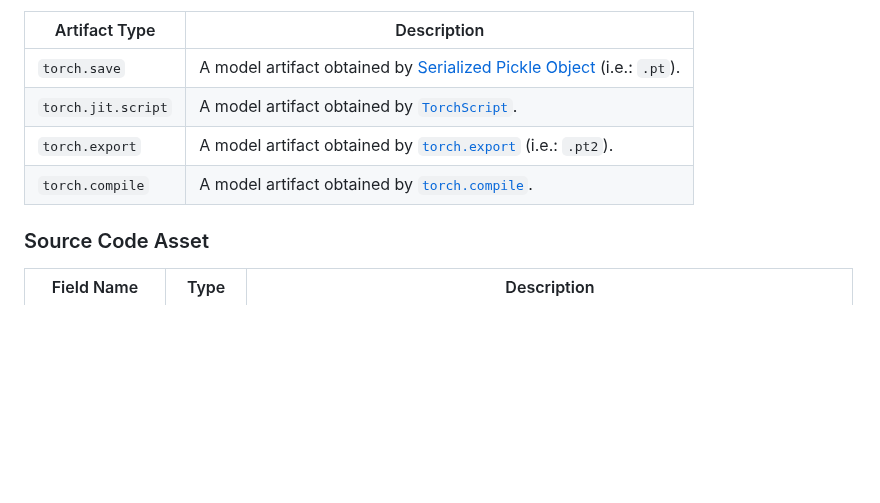
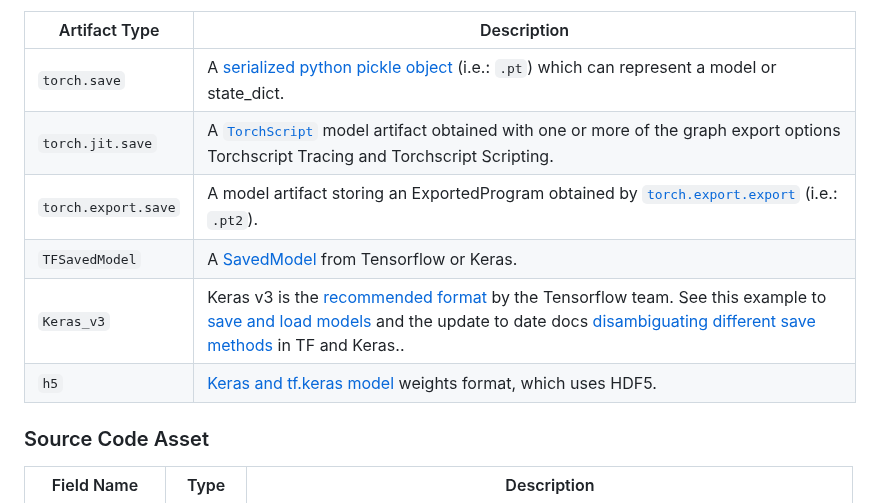
Before and after one commit to stac-extensions/mlm, a Markdown page: README.md, the part around one of its changes. Rendered like a GitHub page; blank space fills up the shorter version.

Commit message:
wip adding tensorflow artifact types, remove torch.compile

```diff
--- a/README.md
+++ b/README.md
@@ -657,10 +657,12 @@ the users understand the source explicitly, although this is not strictly requir
 
 | Artifact Type      | Description                                                                          |
 |--------------------|--------------------------------------------------------------------------------------|
-| `torch.save`       | A model artifact obtained by [Serialized Pickle Object][pytorch-save] (i.e.: `.pt`). |
-| `torch.jit.script` | A model artifact obtained by [`TorchScript`][pytorch-jit-script].                    |
-| `torch.export`     | A model artifact obtained by [`torch.export`][pytorch-export] (i.e.: `.pt2`).        |
-| `torch.compile`    | A model artifact obtained by [`torch.compile`][pytorch-compile].                     |
+| `torch.save`       | A [serialized python pickle object][pytorch-save] (i.e.: `.pt`) which can represent a model or state_dict. |
+| `torch.jit.save` | A [`TorchScript`][pytorch-jit-script] model artifact obtained with one or more of the graph export options Torchscript Tracing and Torchscript Scripting.                    |
+| `torch.export.save`     | A model artifact storing an ExportedProgram obtained by [`torch.export.export`][pytorch-export] (i.e.: `.pt2`).        |
+|  `TFSavedModel`   | A [SavedModel][tf-save] from Tensorflow or Keras. |
+| `Keras_v3`    |  Keras v3 is the [recommended format][keras-recommended] by the Tensorflow team. See this example to [save and load models][keras-example] and the update to date docs [disambiguating different save methods][keras-methods] in TF and Keras..                    |
+| `h5`    | [Keras and tf.keras model][h5] weights format, which uses HDF5.                     |
 
 [pytorch-compile]: https://pytorch.org/tutorials/intermediate/torch_compile_tutorial.html
 [pytorch-export]: https://pytorch.org/docs/main/export.html
```
Also changed, not shown: other parts of README.md (+5 -0 lines).
